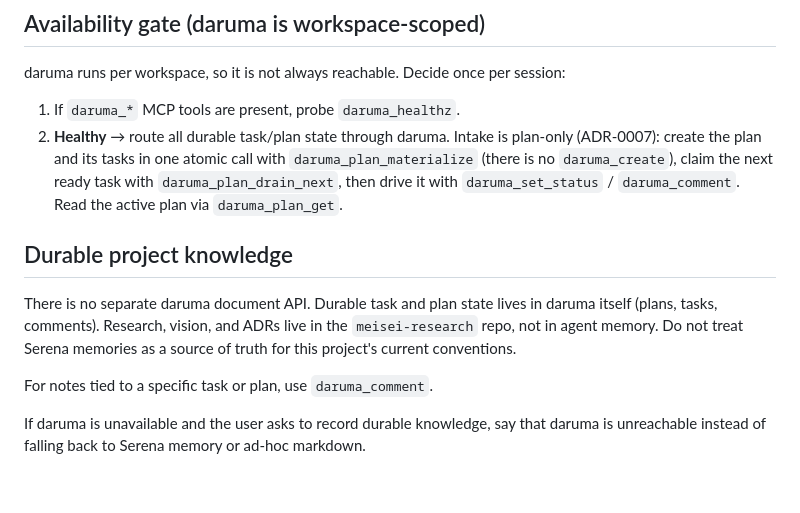
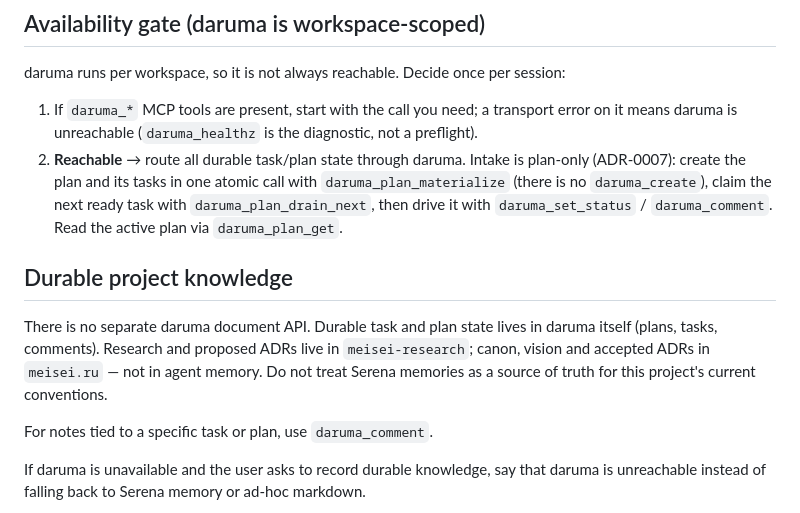
Before and after one commit to tupical/daruma-web, a Markdown page: AGENTS.md, the part around the change. Drawn GitHub-style; blank space fills up the shorter version.

Commit message:
docs: fix stale healthz preflight instruction in AGENTS.md
Prompt audit (2026-09-23): AGENTS.md still told agents to probe
daruma_healthz before routing work through daruma, contradicting the
daruma-claude/codex policy template (9d5e8b7) which dropped the preflight
step - a transport error on the first real daruma_* call already signals
the server is unreachable; daruma_healthz is the diagnostic for that case,
not a workflow step.

No daruma task filed - decided, bounded doc correction.

```diff
--- a/AGENTS.md
+++ b/AGENTS.md
@@ -17,8 +17,9 @@ workspace inference for this repository.
 daruma runs per workspace, so it is not always reachable. Decide once
 per session:
 
-1. If `daruma_*` MCP tools are present, probe `daruma_healthz`.
-2. **Healthy** → route all durable task/plan state through daruma.
+1. If `daruma_*` MCP tools are present, start with the call you need; a transport
+   error on it means daruma is unreachable (`daruma_healthz` is the diagnostic, not a preflight).
+2. **Reachable** → route all durable task/plan state through daruma.
    Intake is plan-only (ADR-0007): create the plan and its tasks in one
    atomic call with `daruma_plan_materialize` (there is no `daruma_create`),
    claim the next ready task with `daruma_plan_drain_next`, then drive it
@@ -28,8 +29,8 @@ per session:
 ## Durable project knowledge
 
 There is no separate daruma document API. Durable task and plan state lives
-in daruma itself (plans, tasks, comments). Research, vision, and ADRs live in
-the `meisei-research` repo, not in agent memory. Do not treat Serena memories
+in daruma itself (plans, tasks, comments). Research and proposed ADRs live in `meisei-research`; canon, vision and
+accepted ADRs in `meisei.ru` — not in agent memory. Do not treat Serena memories
 as a source of truth for this project's current conventions.
 
 For notes tied to a specific task or plan, use `daruma_comment`.
```
